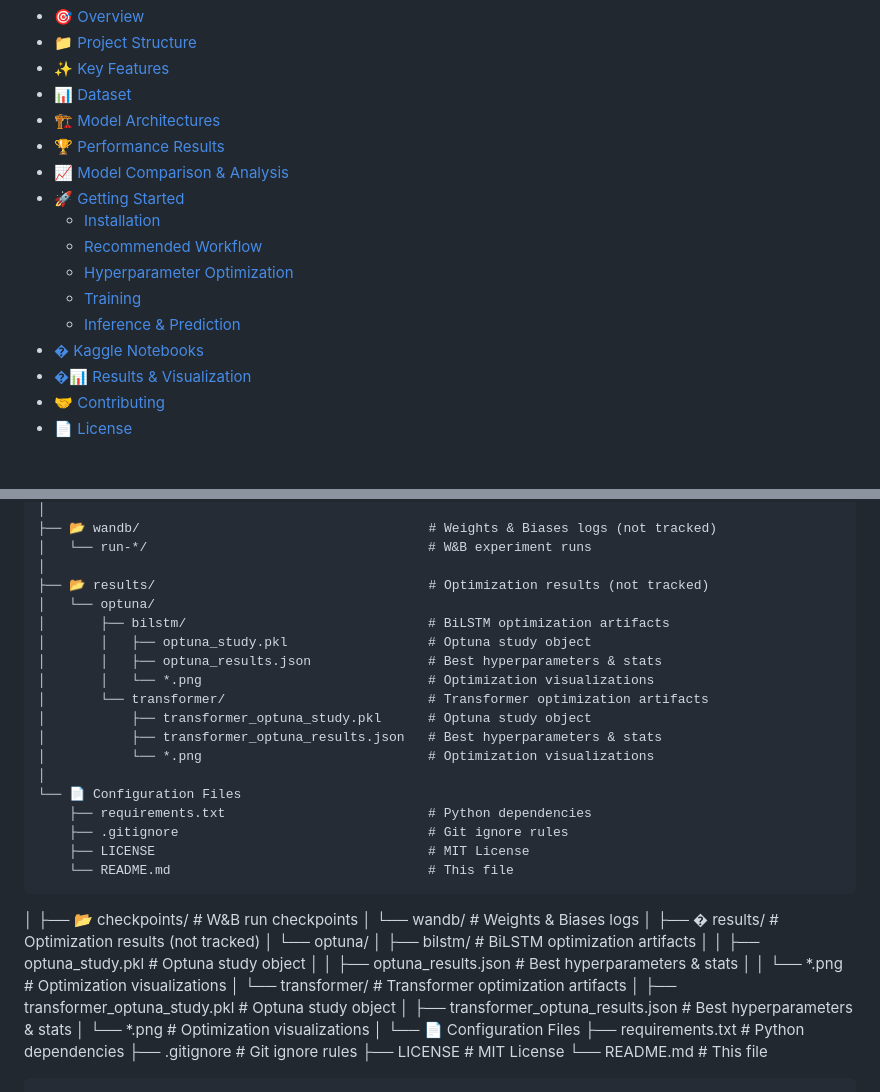
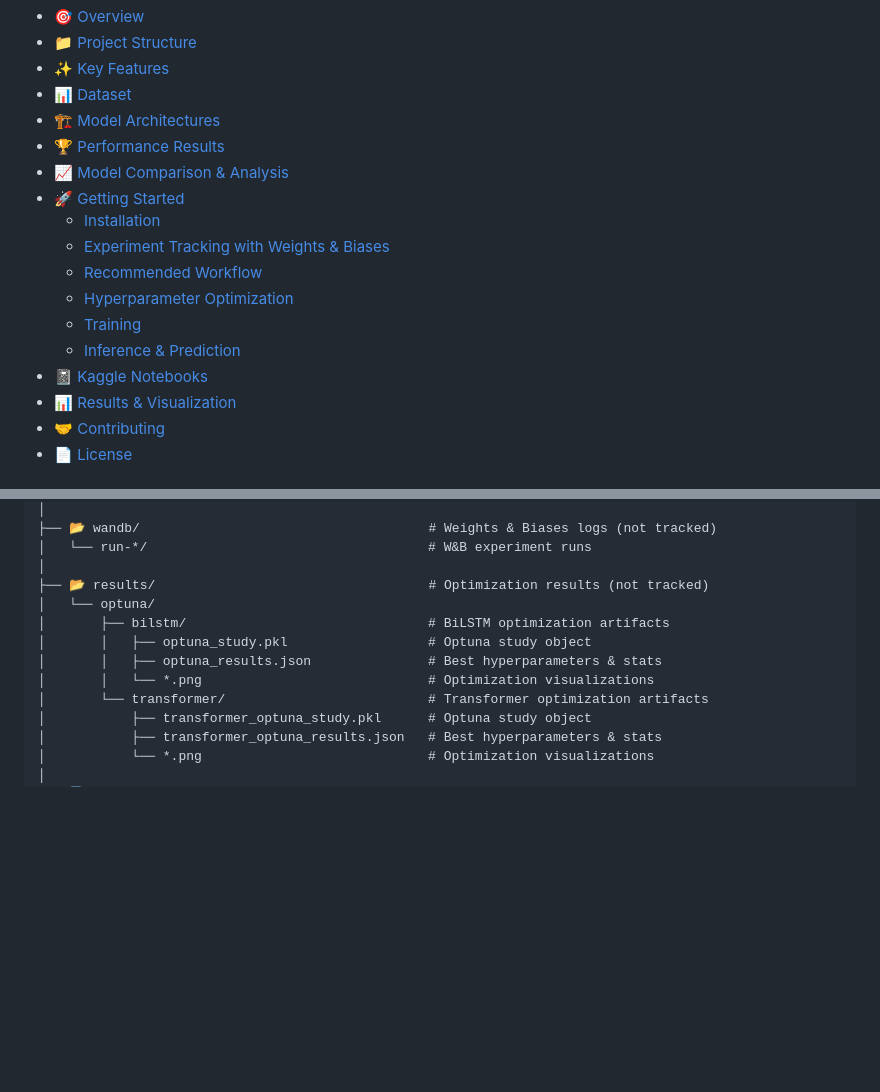
Before and after one commit to LookUpMark/dylem-grid, a Markdown page: README.md, 2 parts joined by grey strips. Rendered like a GitHub page; blank space fills up the shorter version.

Commit message:
docs: Update README to enhance clarity and add W&B tracking section

````diff
--- a/README.md
+++ b/README.md
@@ -20,13 +20,14 @@ This project implements deep learning models for dynamic gesture recognition usi
 - [🏆 Performance Results](#-performance-results)
 - [📈 Model Comparison & Analysis](#-model-comparison--analysis)
 - [🚀 Getting Started](#-getting-started)
-  - [Installation](#-installation)
-  - [Recommended Workflow](#-recommended-workflow)
-  - [Hyperparameter Optimization](#-hyperparameter-optimization)
-  - [Training](#-training)
-  - [Inference & Prediction](#-inference--prediction)
-- [� Kaggle Notebooks](#-kaggle-notebooks)
-- [�📊 Results & Visualization](#-results--visualization)
+  - [Installation](#installation)
+  - [Experiment Tracking with Weights & Biases](#experiment-tracking-with-weights--biases)
+  - [Recommended Workflow](#recommended-workflow)
+  - [Hyperparameter Optimization](#hyperparameter-optimization)
+  - [Training](#training)
+  - [Inference & Prediction](#inference--prediction)
+- [📓 Kaggle Notebooks](#-kaggle-notebooks)
+- [📊 Results & Visualization](#-results--visualization)
 - [🤝 Contributing](#-contributing)
 - [📄 License](#-license)
 
@@ -89,27 +90,6 @@ dylem-grid/
 │   └── run-*/                                    # W&B experiment runs
 │
 ├── 📂 results/                                   # Optimization results (not tracked)
-│   └── optuna/
-│       ├── bilstm/                               # BiLSTM optimization artifacts
-│       │   ├── optuna_study.pkl                  # Optuna study object
-│       │   ├── optuna_results.json               # Best hyperparameters & stats
-│       │   └── *.png                             # Optimization visualizations
-│       └── transformer/                          # Transformer optimization artifacts
-│           ├── transformer_optuna_study.pkl      # Optuna study object
-│           ├── transformer_optuna_results.json   # Best hyperparameters & stats
-│           └── *.png                             # Optimization visualizations
-│
-└── 📄 Configuration Files
-    ├── requirements.txt                          # Python dependencies
-    ├── .gitignore                                # Git ignore rules
-    ├── LICENSE                                   # MIT License
-    └── README.md                                 # This file
-```
-│
-├── 📂 checkpoints/                               # W&B run checkpoints
-│   └── wandb/                                    # Weights & Biases logs
-│
-├── � results/                                   # Optimization results (not tracked)
 │   └── optuna/
 │       ├── bilstm/                               # BiLSTM optimization artifacts
 │       │   ├── optuna_study.pkl                  # Optuna study object
````
Also changed, not shown: other parts of README.md (+1 -1 lines).
